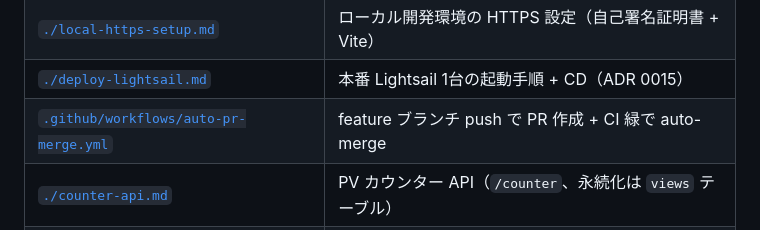
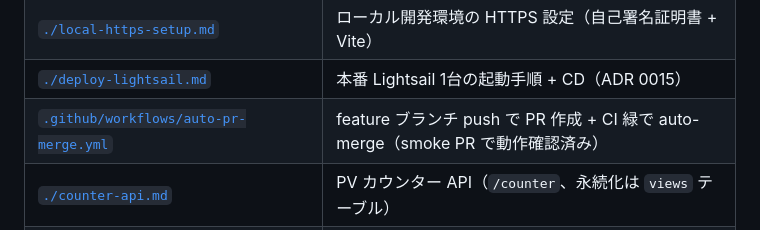
Before and after one commit to Yoshinaga123/quiz, a Markdown page: docs/INDEX.md, the part around the change. Rendered like a GitHub page.

Commit message:
docs: smoke-test auto-merge into develop
Co-authored-by: Cursor <cursoragent@cursor.com>

```diff
--- a/docs/INDEX.md
+++ b/docs/INDEX.md
@@ -51,7 +51,7 @@
 | [`./firebase-api-key-handling.md`](./firebase-api-key-handling.md) | Firebase 設定は gitignore。このアプリのプロジェクト以外を入れない |
 | [`./local-https-setup.md`](./local-https-setup.md) | ローカル開発環境の HTTPS 設定（自己署名証明書 + Vite） |
 | [`./deploy-lightsail.md`](./deploy-lightsail.md) | 本番 Lightsail 1台の起動手順 + CD（ADR 0015） |
-| [`.github/workflows/auto-pr-merge.yml`](../.github/workflows/auto-pr-merge.yml) | feature ブランチ push で PR 作成 + CI 緑で auto-merge |
+| [`.github/workflows/auto-pr-merge.yml`](../.github/workflows/auto-pr-merge.yml) | feature ブランチ push で PR 作成 + CI 緑で auto-merge（smoke PR で動作確認済み） |
 | [`./counter-api.md`](./counter-api.md) | PV カウンター API（`/counter`、永続化は `views` テーブル） |
 | [`./push-notification-mock.md`](./push-notification-mock.md) | Push 通知 Phase A モック（手動送信 + feed + ローカル通知） |
 | [`./quizzes-quality-review.md`](./quizzes-quality-review.md) | `quizzes.json` 全体の品質レビューと修正優先順 |
```
